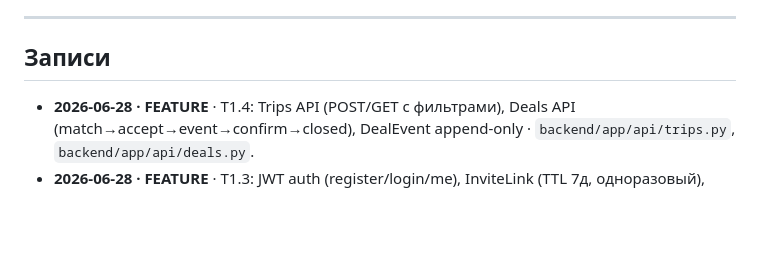
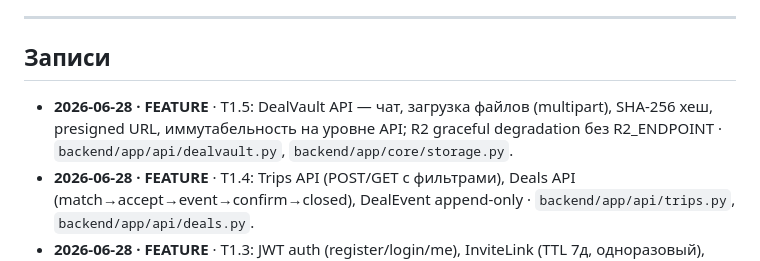
Before and after one commit to Azzot88/Vimana, a Markdown page: PRD/CHANGELOG.md, the part around the change. Drawn GitHub-style; blank space fills up the shorter version.

```diff
--- a/PRD/CHANGELOG.md
+++ b/PRD/CHANGELOG.md
@@ -12,6 +12,7 @@
 
 ## Записи
 
+- **2026-06-28 · FEATURE** · T1.5: DealVault API — чат, загрузка файлов (multipart), SHA-256 хеш, presigned URL, иммутабельность на уровне API; R2 graceful degradation без R2_ENDPOINT · `backend/app/api/dealvault.py`, `backend/app/core/storage.py`.
 - **2026-06-28 · FEATURE** · T1.4: Trips API (POST/GET с фильтрами), Deals API (match→accept→event→confirm→closed), DealEvent append-only · `backend/app/api/trips.py`, `backend/app/api/deals.py`.
 - **2026-06-28 · FEATURE** · T1.3: JWT auth (register/login/me), InviteLink (TTL 7д, одноразовый), двусторонняя Connection, GET /api/me/connections · `backend/app/api/auth.py`, `backend/app/api/social.py`, `backend/app/core/security.py`.
 - **2026-06-28 · MODEL** · T1.2: доменные модели — User, InviteLink, Connection, Trip, Order, Deal, DealEvent, DealVaultMessage, Attachment; миграция 0001_initial_models; nostr_sig/ipfs_cid/nostr_pubkey как nullable-заглушки Фазы 2/6 · `backend/app/models/`, `backend/alembic/versions/0001_initial_models.py`.
```
Also changed, not shown: PRD/TASKS.md (+6 -6 lines), PRD/TECHSTATE.md (+3 -1 lines).
